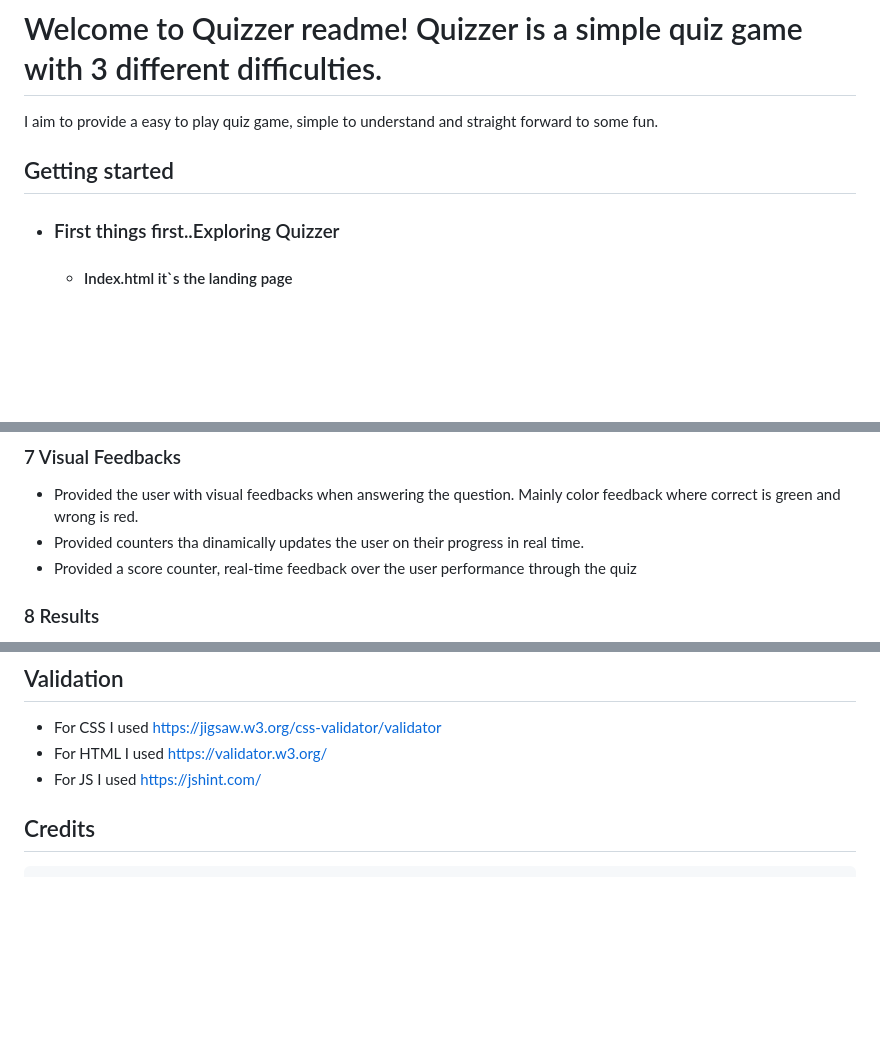
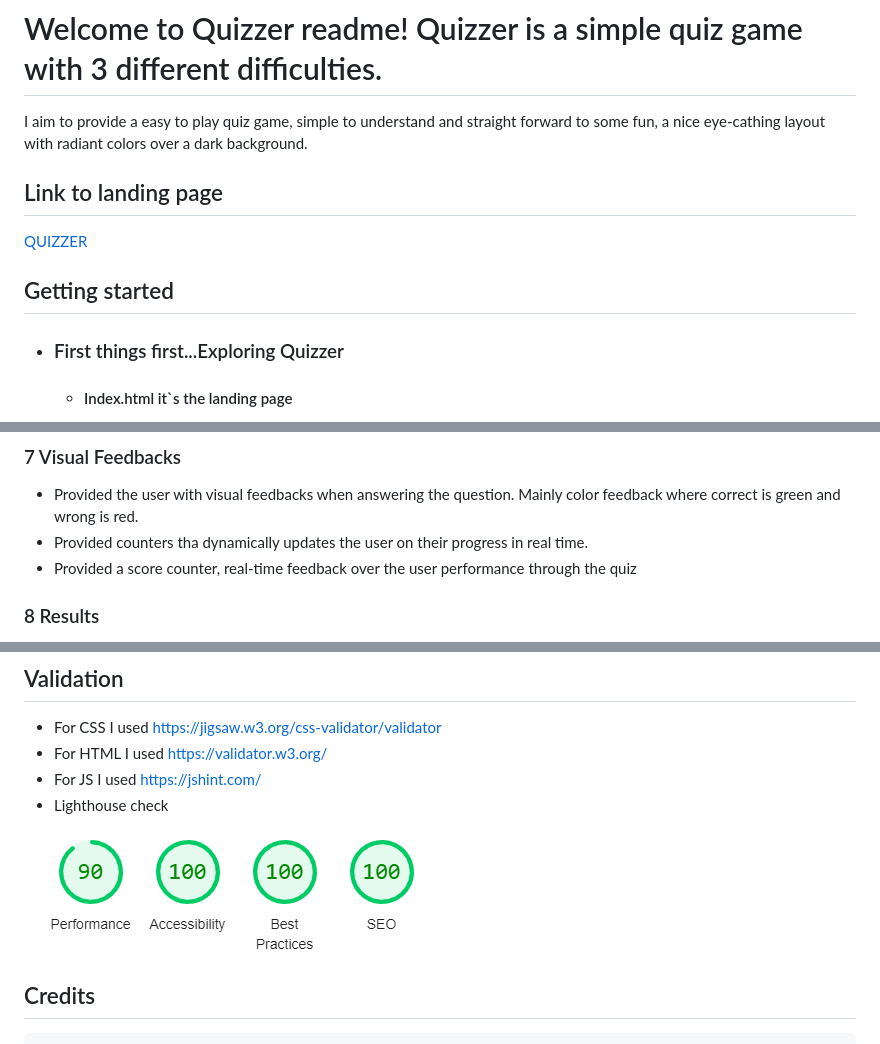
Before and after one commit to ValerioS05/pj2Quizzer, a Markdown page: README.md, 3 parts joined by grey strips. Rendered like a GitHub page; pictures changed too: assets/images/readme-images/lighthouse.png (added); blank space fills up the shorter version.

Commit message:
added light house scores

```diff
--- a/README.md
+++ b/README.md
@@ -1,10 +1,13 @@
 # Welcome to Quizzer readme! Quizzer is a simple quiz game with 3 different difficulties.
 
-I aim to provide a easy to play quiz game, simple to understand and straight forward to some fun.
+I aim to provide a easy to play quiz game, simple to understand and straight forward to some fun, a nice eye-cathing layout with radiant colors over a dark background.
+
+## Link to landing page
+[QUIZZER](https://valerios05.github.io/pj2Quizzer/)
 
 ## Getting started
 
-- ### First things first..Exploring Quizzer
+- ### First things first...Exploring Quizzer
     - #### Index.html it`s the landing page
       - We got 3 More pages reachable from the landing page
       - Easy.html
@@ -45,7 +48,7 @@ I aim to provide a easy to play quiz game, simple to understand and straight for
 - Used to enhance the user experience and give a sense of urgency or deadline
 ### 7 Visual Feedbacks
 - Provided the user with visual feedbacks when answering the question. Mainly color feedback where correct is green and wrong is red.
-- Provided counters tha dinamically updates the user on their progress in real time.
+- Provided counters tha dynamically updates the user on their progress in real time.
 - Provided a score counter, real-time feedback over the user performance through the quiz
 ### 8 Results
 - Once quiz is completed the users receive detailed results including a feedback over the perfomance
@@ -187,7 +188,9 @@ After clicking on one of the options we are redirected by hyperlink to the page
 - For CSS I used https://jigsaw.w3.org/css-validator/validator
 - For HTML I used https://validator.w3.org/
 - For JS  I used https://jshint.com/
+- Lighthouse check
 
+![light house scores](/assets/images/readme-images/lighthouse.png)
 ## Credits
     - Favicon created with favicon.io
     - Fonts are taken from GoogleFonts (fonts.google.com)
```
Also changed, not shown: other parts of README.md (+0 -2 lines).
